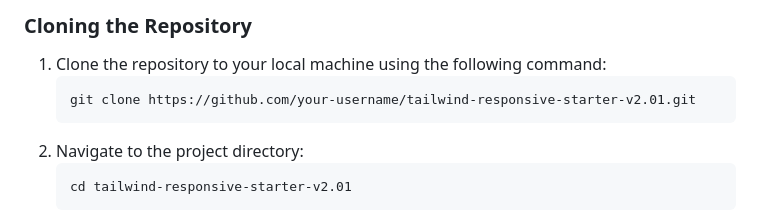
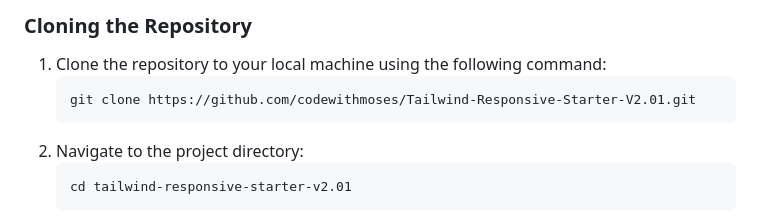
Before and after one commit to codewithmoses/Tailwind-Responsive-Starter-V2.01, a Markdown page: README.md, the part around the change. Drawn GitHub-style.

````diff
--- a/README.md
+++ b/README.md
@@ -44,7 +44,7 @@ This project is intended for those new to Tailwind CSS who want a simple, respon
 
 1. Clone the repository to your local machine using the following command:
    ```bash
-   git clone https://github.com/your-username/tailwind-responsive-starter-v2.01.git
+   git clone https://github.com/codewithmoses/Tailwind-Responsive-Starter-V2.01.git
    ```
 2. Navigate to the project directory:
    ```bash
````
